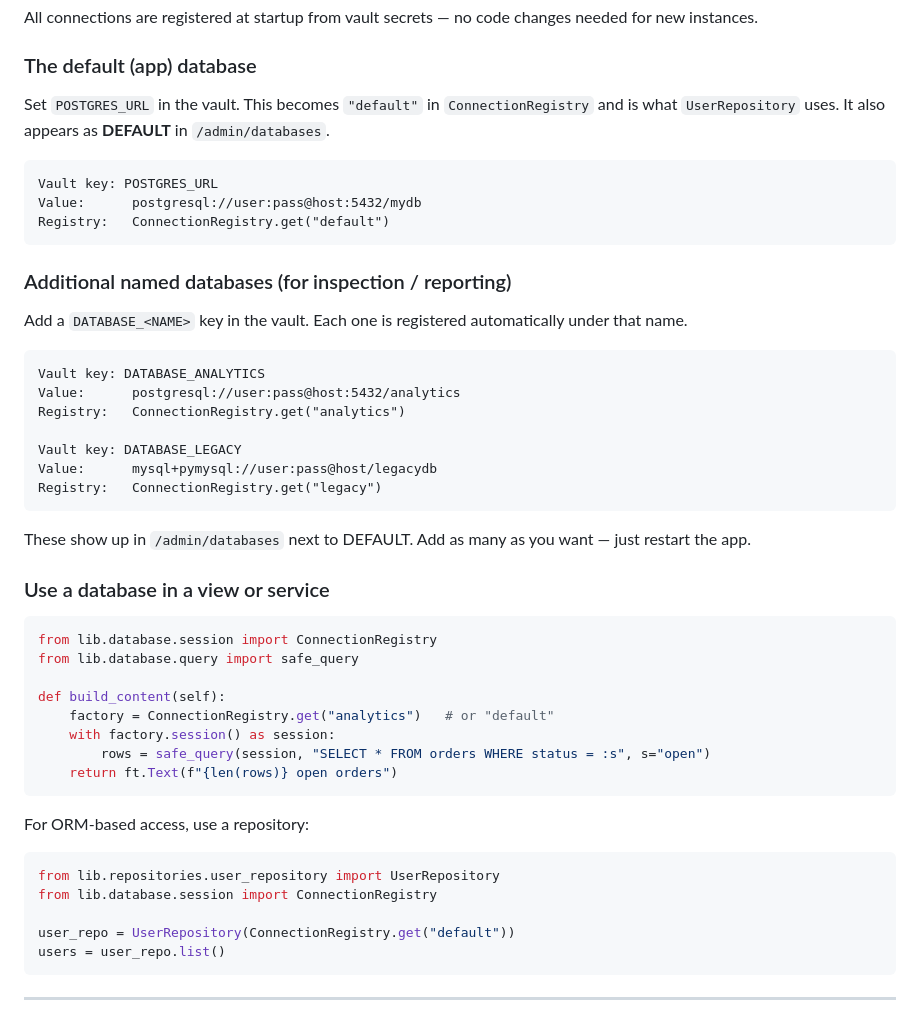
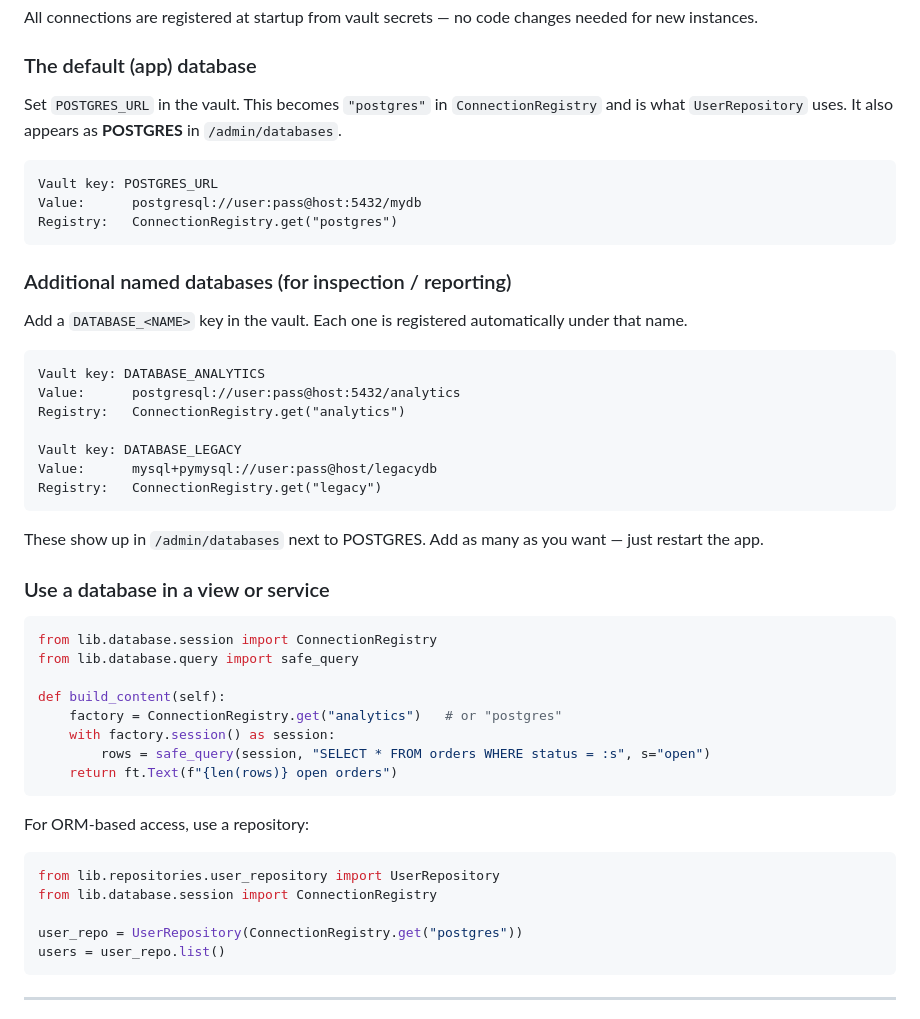
Before and after one commit to rodwlz/flex-templates, a Markdown page: docs/ADDING_STUFF.md, the part around the change. GitHub-like rendering.

Commit message:
docs: complete postgres rename in CONVENTIONS.md and ADDING_STUFF.md
- CONVENTIONS.md: 3 references to ConnectionRegistry "default" -> "postgres"
- ADDING_STUFF.md: 4 stale examples updated (registry calls + UI display name)
- Relocate CONVENTIONS.md from repo root to docs/ (consolidates docs)
- Closes doc drift flagged by code-quality review on commit 8212ef1

Co-Authored-By: Claude Opus 4.7 <noreply@anthropic.com>

````diff
--- a/docs/ADDING_STUFF.md
+++ b/docs/ADDING_STUFF.md
@@ -296,12 +296,12 @@ All connections are registered at startup from vault secrets — no code changes
 
 ### The default (app) database
 
-Set `POSTGRES_URL` in the vault. This becomes `"default"` in `ConnectionRegistry` and is what `UserRepository` uses. It also appears as **DEFAULT** in `/admin/databases`.
+Set `POSTGRES_URL` in the vault. This becomes `"postgres"` in `ConnectionRegistry` and is what `UserRepository` uses. It also appears as **POSTGRES** in `/admin/databases`.
 
 ```
 Vault key: POSTGRES_URL
 Value:      postgresql://user:pass@host:5432/mydb
-Registry:   ConnectionRegistry.get("default")
+Registry:   ConnectionRegistry.get("postgres")
 ```
 
 ### Additional named databases (for inspection / reporting)
@@ -318,7 +318,7 @@ Value:      mysql+pymysql://user:pass@host/legacydb
 Registry:   ConnectionRegistry.get("legacy")
 ```
 
-These show up in `/admin/databases` next to DEFAULT. Add as many as you want — just restart the app.
+These show up in `/admin/databases` next to POSTGRES. Add as many as you want — just restart the app.
 
 ### Use a database in a view or service
 
@@ -327,7 +327,7 @@ from lib.database.session import ConnectionRegistry
 from lib.database.query import safe_query
 
 def build_content(self):
-    factory = ConnectionRegistry.get("analytics")   # or "default"
+    factory = ConnectionRegistry.get("analytics")   # or "postgres"
     with factory.session() as session:
         rows = safe_query(session, "SELECT * FROM orders WHERE status = :s", s="open")
     return ft.Text(f"{len(rows)} open orders")
@@ -339,7 +339,7 @@ For ORM-based access, use a repository:
 from lib.repositories.user_repository import UserRepository
 from lib.database.session import ConnectionRegistry
 
-user_repo = UserRepository(ConnectionRegistry.get("default"))
+user_repo = UserRepository(ConnectionRegistry.get("postgres"))
 users = user_repo.list()
 ```
 
````
Also changed, not shown: docs/CONVENTIONS.md (renamed from CONVENTIONS.md, +3 -3 lines).
